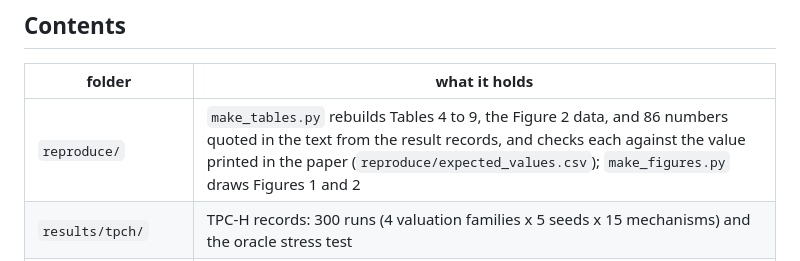
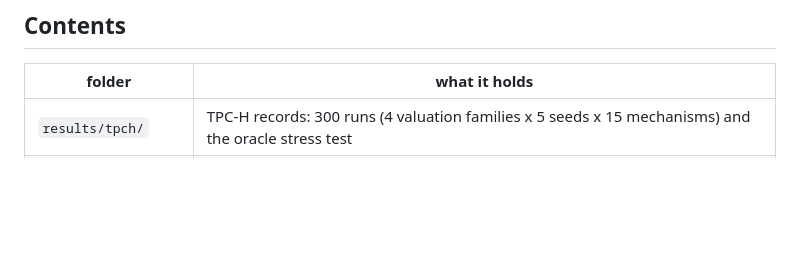
Before and after one commit to zaheeeer/VLDB_EAB_Artifact_-Arbitrage-Free-Pricing-Constructions, a Markdown page: README.md, the part around the change. GitHub-like rendering; blank space fills up the shorter version.

```diff
--- a/README.md
+++ b/README.md
@@ -13,7 +13,6 @@ SQLShare query log, and measures how ten evaluation choices change the results.
 
 | folder | what it holds |
 |---|---|
-| `reproduce/` | `make_tables.py` rebuilds Tables 4 to 9, the Figure 2 data, and 86 numbers quoted in the text from the result records, and checks each against the value printed in the paper (`reproduce/expected_values.csv`); `make_figures.py` draws Figures 1 and 2 |
 | `results/tpch/` | TPC-H records: 300 runs (4 valuation families x 5 seeds x 15 mechanisms) and the oracle stress test |
 | `results/sqlshare/` | SQLShare records: `paper/` (the setting of Table 2, used in Sections 5.1 and 5.2), `corrected/` (every alternative of Table 2 on), and `ablation/` (the 30 configurations of Section 5.3) |
 | `sqlshare/` | the SQLShare pipeline: download, load, lattice, falsification, samplers, all mechanisms, per-market runs, sensitivity analysis; 68 tests ([sqlshare/README.md](sqlshare/README.md)) |
```
